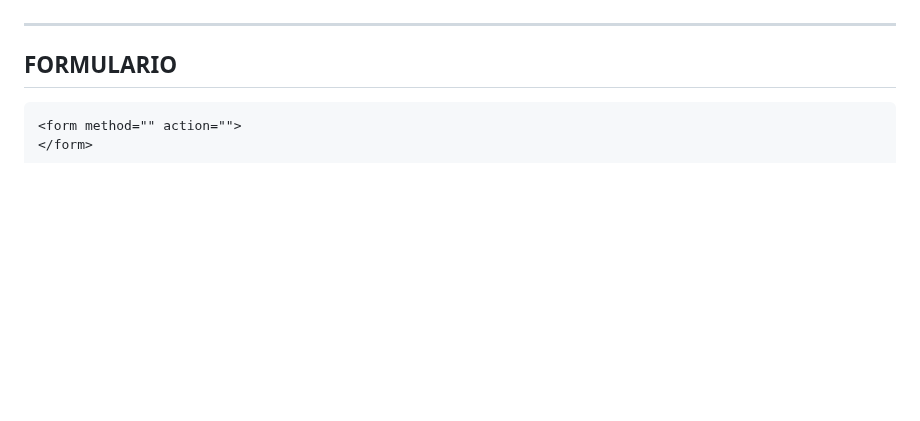
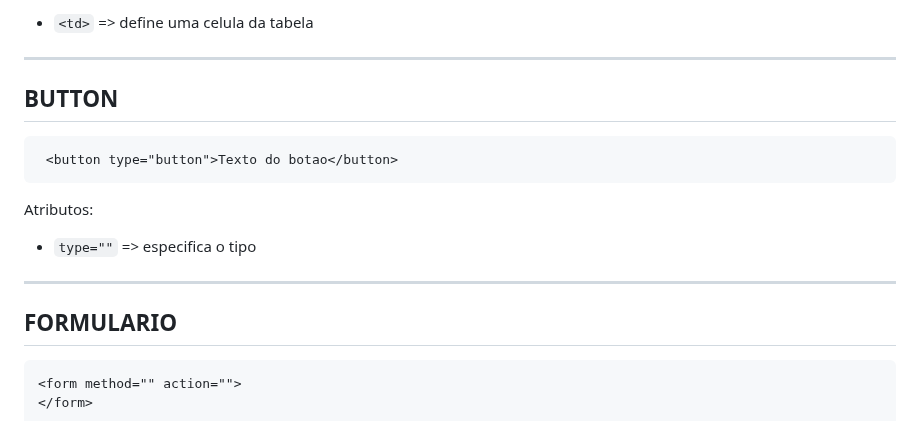
Before and after one commit to RaissonGitHub/Anotacoes, a Markdown page: HTML/anotacoes_html.md, the part around one of its changes. Drawn GitHub-style; blank space fills up the shorter version.

````diff
--- a/HTML/anotacoes_html.md
+++ b/HTML/anotacoes_html.md
@@ -847,3 +906,16 @@ Atributos:
+* `<td>` => define uma celula da tabela
+
+---
+
+## BUTTON
+
+```
+ <button type="button">Texto do botao</button>
+```
+
+Atributos:
+
+* `type=""` => especifica o tipo
 
 ---
 
````
Also changed, not shown: other parts of HTML/anotacoes_html.md (+76 -17 lines).
